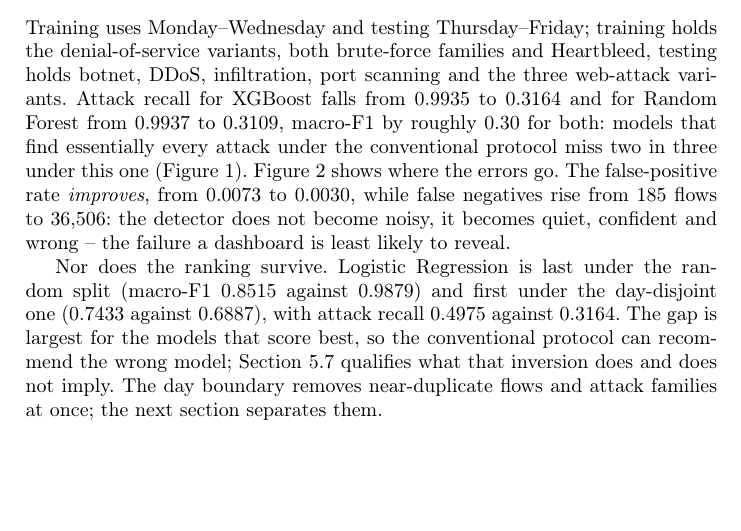
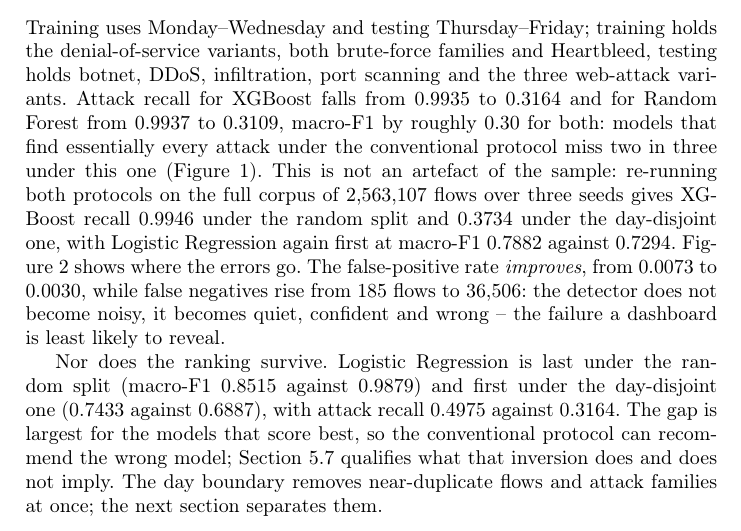
Before and after one commit to HThanh-how/nids-cicids2017, a LaTeX paper (main.tex): part of page 6 of 13, cut so that both start at the same text, the shorter picture padded with empty space. Compiled offline with pdfLaTeX.

Commit message:
Confirm the optimism gap on the full corpus
The 20 % stratified sample invited the obvious objection on a 16-core
machine. Both protocols were re-run at SAMPLE_FRAC=1.0 -- 2,563,107 flows,
three seeds each -- into results_full/, leaving the reported run untouched.

Everything holds. XGBoost recall goes 0.9946 to 0.3734 (0.9935 to 0.3164 on
the sample), Random Forest 0.9941 to 0.3689, and the three day-disjoint
seeds land within 0.0012 of each other. The ranking inverts as before:
Logistic Regression is first under the day-disjoint split at macro-F1 0.7882
against 0.7294 for XGBoost. The false-positive rate again improves while
recall collapses. The gap is a little narrower at full scale, about 0.05 of
recall, which if anything argues that the sample was the conservative
choice for the conventional protocol and not a flattering one.

One sentence in Section 5.3 reports this; check_numbers.py now reads
results_full/ as well, so those five figures are verified like the rest.

```diff
--- a/main.tex
+++ b/main.tex
@@ -341,7 +341,11 @@ testing holds botnet, DDoS, infiltration, port scanning and the three
 web-attack variants. Attack recall for XGBoost falls from 0.9935 to 0.3164
 and for Random Forest from 0.9937 to 0.3109, macro-F1 by roughly 0.30 for
 both: models that find essentially every attack under the conventional
-protocol miss two in three under this one (Figure~\ref{fig:gap}).
+protocol miss two in three under this one (Figure~\ref{fig:gap}). This is
+not an artefact of the sample: re-running both protocols on the full corpus
+of 2{,}563{,}107 flows over three seeds gives XGBoost recall 0.9946 under the
+random split and 0.3734 under the day-disjoint one, with Logistic Regression
+again first at macro-F1 0.7882 against 0.7294.
 Figure~\ref{fig:confusion} shows where the errors go. The false-positive rate \emph{improves}, from 0.0073 to
 0.0030, while false negatives rise from 185 flows to 36{,}506: the detector
 does not become noisy, it becomes quiet, confident and wrong -- the failure
```
Also changed, not shown: 5 other files.
